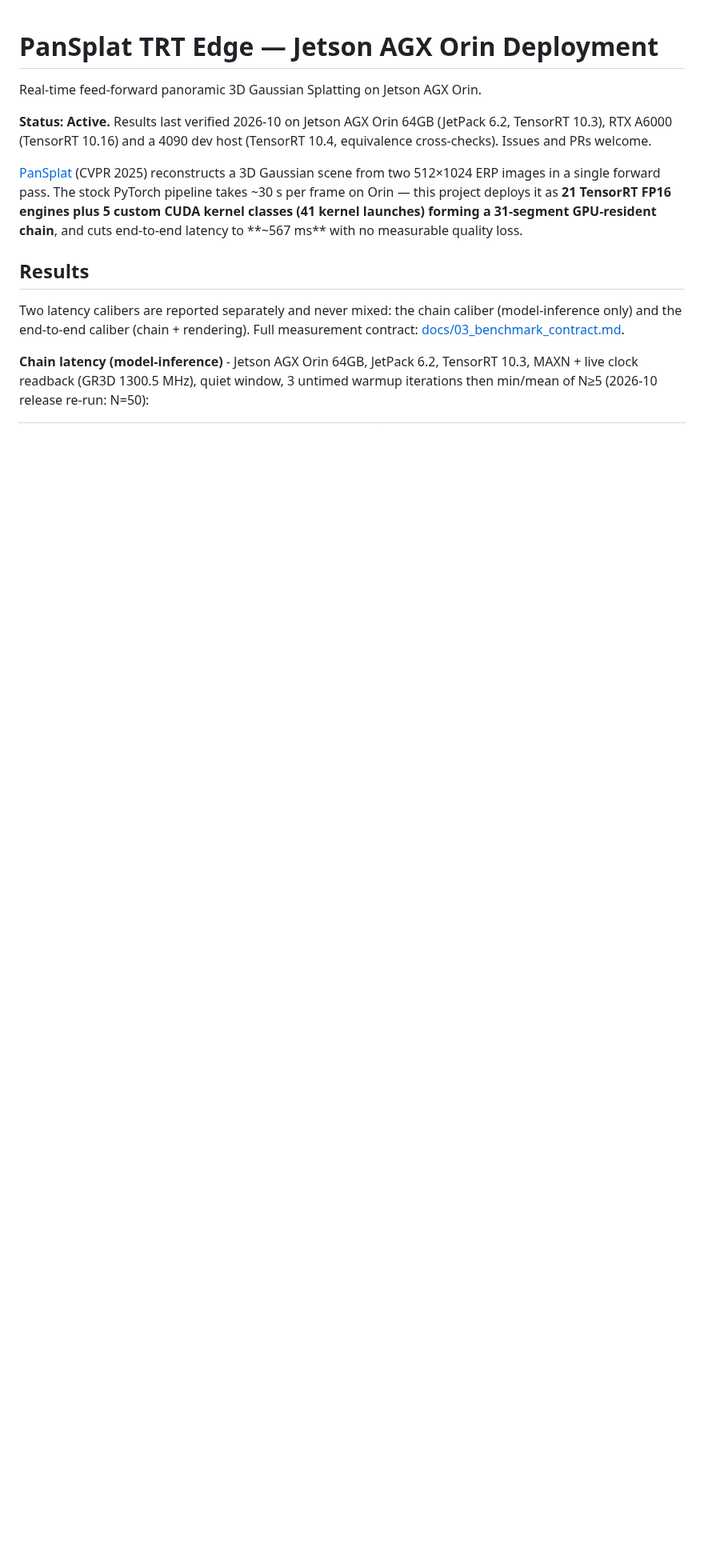
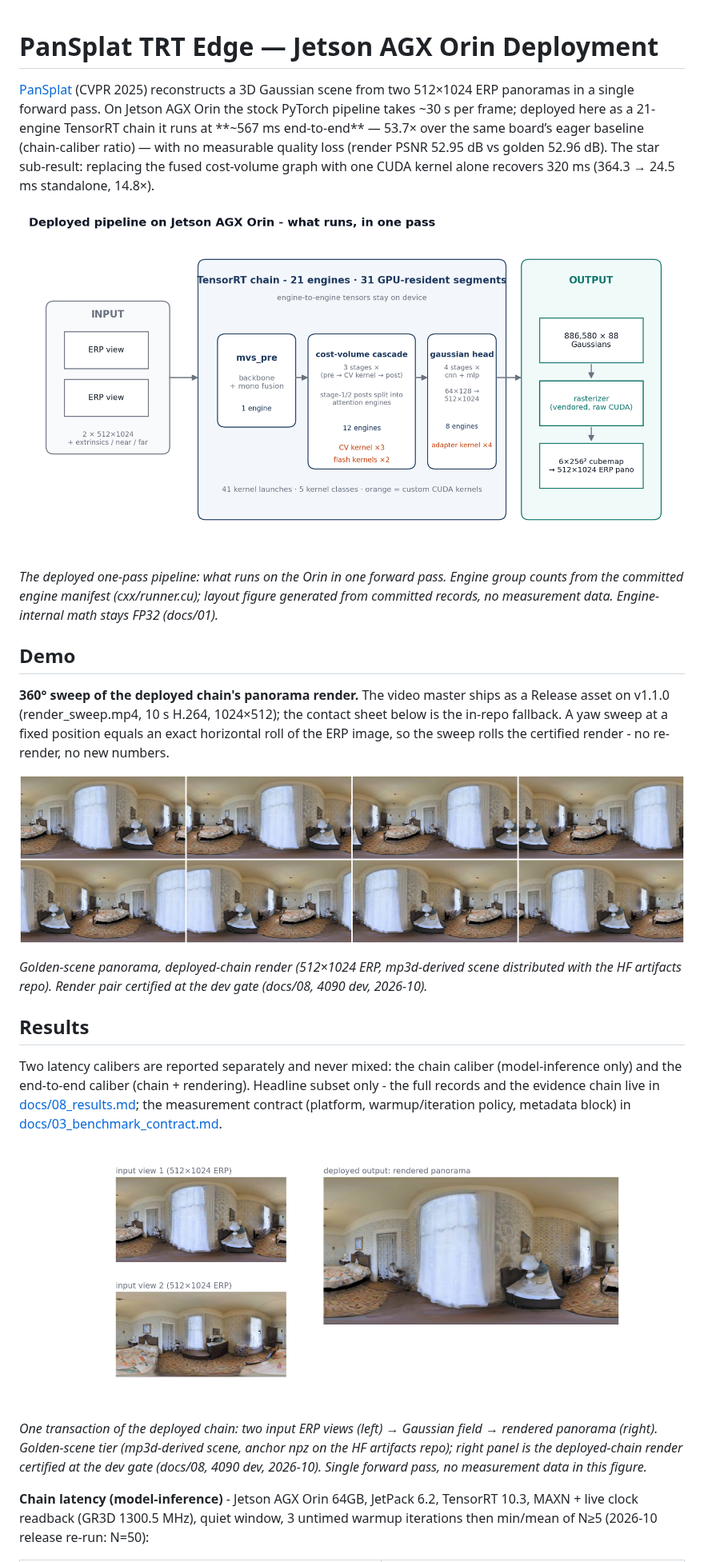
Before and after one commit to hous-lab/pansplat-trt-edge-orin, a Markdown page: README.md, the part around one of its changes. Shown at 80% size. GitHub-like rendering; pictures changed too: assets/demos/render_sweep_poster.png (added), assets/pipeline.png (added), assets/task_io.png (added); blank space fills up the shorter version.

```diff
--- a/README.md
+++ b/README.md
@@ -1,14 +1,32 @@
 # PanSplat TRT Edge — Jetson AGX Orin Deployment
 
-Real-time feed-forward panoramic 3D Gaussian Splatting on Jetson AGX Orin.
+[PanSplat](https://github.com/chengzhag/PanSplat) (CVPR 2025) reconstructs a 3D Gaussian scene from two 512×1024 ERP panoramas in a single forward pass. On Jetson AGX Orin the stock PyTorch pipeline takes ~30 s per frame; deployed here as a 21-engine TensorRT chain it runs at **~567 ms end-to-end** — 53.7× over the same board’s eager baseline (chain-caliber ratio) — with no measurable quality loss (render PSNR 52.95 dB vs golden 52.96 dB). The star sub-result: replacing the fused cost-volume graph with one CUDA kernel alone recovers 320 ms (364.3 → 24.5 ms standalone, 14.8×).
 
-**Status: Active.** Results last verified 2026-10 on Jetson AGX Orin 64GB (JetPack 6.2, TensorRT 10.3), RTX A6000 (TensorRT 10.16) and a 4090 dev host (TensorRT 10.4, equivalence cross-checks). Issues and PRs welcome.
+<p align="center">
+  <img src="assets/pipeline.png" width="880" alt="deployed pipeline">
+</p>
 
-[PanSplat](https://github.com/chengzhag/PanSplat) (CVPR 2025) reconstructs a 3D Gaussian scene from two 512×1024 ERP images in a single forward pass. The stock PyTorch pipeline takes ~30 s per frame on Orin — this project deploys it as **21 TensorRT FP16 engines plus 5 custom CUDA kernel classes (41 kernel launches) forming a 31-segment GPU-resident chain**, and cuts end-to-end latency to **~567 ms** with no measurable quality loss.
+*The deployed one-pass pipeline: what runs on the Orin in one forward pass. Engine group counts from the committed engine manifest (cxx/runner.cu); layout figure generated from committed records, no measurement data. Engine-internal math stays FP32 (docs/01).*
+
+## Demo
+
+**360° sweep of the deployed chain's panorama render.** The video master ships as a Release asset on v1.1.0 (render_sweep.mp4, 10 s H.264, 1024×512); the contact sheet below is the in-repo fallback. A yaw sweep at a fixed position equals an exact horizontal roll of the ERP image, so the sweep rolls the certified render - no re-render, no new numbers.
+
+<p align="center">
+  <img src="assets/demos/render_sweep_poster.png" width="880" alt="360 sweep contact sheet">
+</p>
+
+*Golden-scene panorama, deployed-chain render (512×1024 ERP, mp3d-derived scene distributed with the HF artifacts repo). Render pair certified at the dev gate (docs/08, 4090 dev, 2026-10).*
 
 ## Results
 
-Two latency calibers are reported separately and never mixed: the chain caliber (model-inference only) and the end-to-end caliber (chain + rendering). Full measurement contract: [docs/03_benchmark_contract.md](docs/03_benchmark_contract.md).
+Two latency calibers are reported separately and never mixed: the chain caliber (model-inference only) and the end-to-end caliber (chain + rendering). Headline subset only - the full records and the evidence chain live in [docs/08_results.md](docs/08_results.md); the measurement contract (platform, warmup/iteration policy, metadata block) in [docs/03_benchmark_contract.md](docs/03_benchmark_contract.md).
+
+<p align="center">
+  <img src="assets/task_io.png" width="880" alt="one transaction">
+</p>
+
+*One transaction of the deployed chain: two input ERP views (left) → Gaussian field → rendered panorama (right). Golden-scene tier (mp3d-derived scene, anchor npz on the HF artifacts repo); right panel is the deployed-chain render certified at the dev gate (docs/08, 4090 dev, 2026-10). Single forward pass, no measurement data in this figure.*
 
 **Chain latency (model-inference)** - Jetson AGX Orin 64GB, JetPack 6.2, TensorRT 10.3, MAXN + live clock readback (GR3D 1300.5 MHz), quiet window, 3 untimed warmup iterations then min/mean of N≥5 (2026-10 release re-run: N=50):
 
```
Also changed, not shown: other parts of README.md (+9 -21 lines), docs/01_architecture.md (+6 -1 lines), docs/04_kernels.md (+7 -0 lines), assets/benchmarks/kernel_speedups.png (added), assets/benchmarks/waterfall.png (added), assets/render_pair.png (added).
